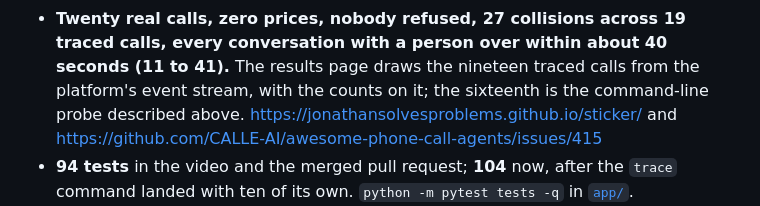
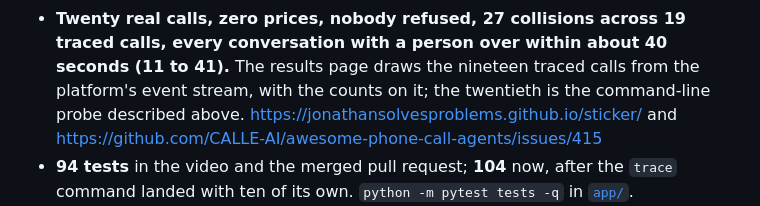
Before and after one commit to JonathanSolvesProblems/sticker, a Markdown page: README.md, the part around the change. Rendered like a GitHub page.

Commit message:
Count the probe as the twentieth call in the sources note

```diff
--- a/README.md
+++ b/README.md
@@ -169,7 +169,7 @@ it can be checked.
 - **Twenty real calls, zero prices, nobody refused, 27 collisions across 19 traced calls,
   every conversation with a person over within about 40 seconds (11 to 41).** The
   results page draws the nineteen traced calls from the platform's event stream, with
-  the counts on it; the sixteenth is the command-line probe described above.
+  the counts on it; the twentieth is the command-line probe described above.
   https://jonathansolvesproblems.github.io/sticker/ and
   https://github.com/CALLE-AI/awesome-phone-call-agents/issues/415
 - **94 tests** in the video and the merged pull request; **104** now, after the `trace` command landed with ten of its own. `python -m pytest tests -q` in [`app/`](app/).
```
